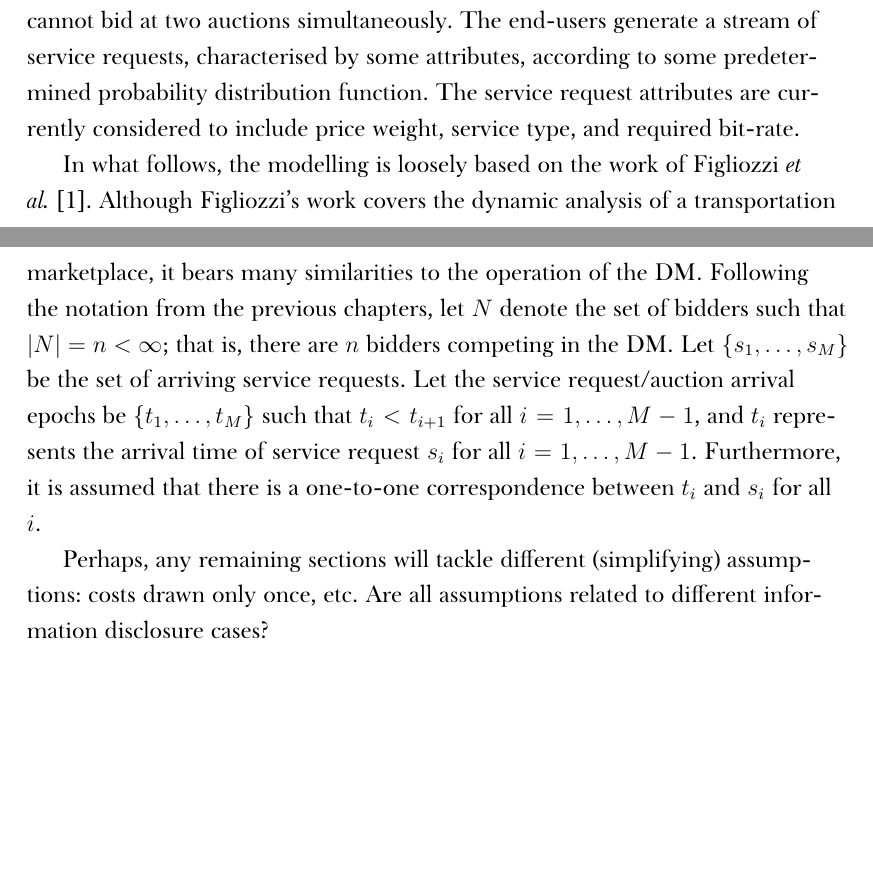
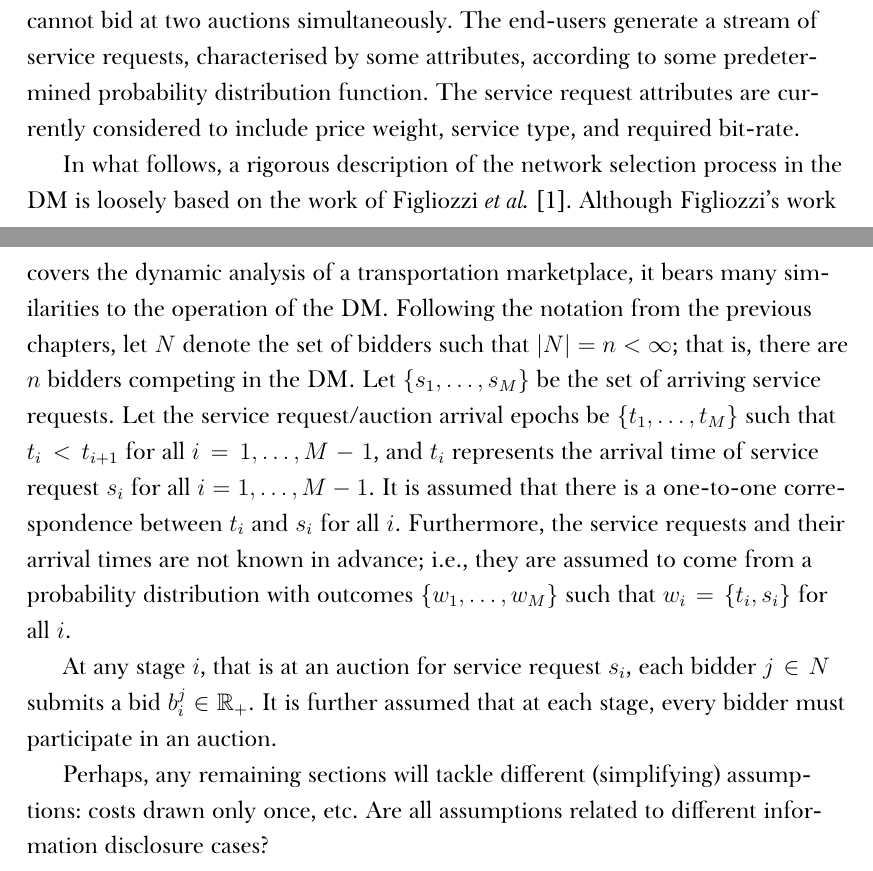
Before and after one commit to kubkon/Thesis, a LaTeX thesis (Thesis.tex, which reads 3/Dynamics-DMP.tex): two parts of pages 5 and 6 of 7, joined at a grey line, cut so that both start at the same text. Compiled offline with XeLaTeX; a missing font is replaced by an installed copy or a similar font.

Commit message:
Continued...

```diff
--- a/3/Dynamics-DMP.tex
+++ b/3/Dynamics-DMP.tex
@@ -11,7 +11,9 @@ On the other hand, it is important to consider the temporal aspect of the select
 
 The conceptual description of the network selection process in the DM is as follows. The end-users post service requests, and the network operators compete over them. The entire exchange is implemented as a procurement first-price sealed-bid (FPA) auction. The auctions operate in real time, and transaction volumes and prices reflect the relative status of supply and demand. In order to simplify the modelling, it is assumed that the probability of two auctions occurring at the same instance of time is zero. Therefore, the network operators cannot bid at two auctions simultaneously. The end-users generate a stream of service requests, characterised by some attributes, according to some predetermined probability distribution function. The service request attributes are currently considered to include price weight, service type, and required bit-rate.
 
-In what follows, the modelling is loosely based on the work of Figliozzi \emph{et al.}~\cite{FigliozziJaillet2008}. Although Figliozzi's work covers the dynamic analysis of a transportation marketplace, it bears many similarities to the operation of the DM. Following the notation from the previous chapters, let $N$ denote the set of bidders such that $|N| = n < \infty$; that is, there are $n$ bidders competing in the DM. Let $\{s_1,\ldots,s_M\}$ be the set of arriving service requests. Let the service request/auction arrival epochs be $\{t_1,\ldots,t_M\}$ such that $t_i < t_{i+1}$ for all $i=1,\ldots,M-1$, and $t_i$ represents the arrival time of service request $s_i$ for all $i=1,\ldots,M-1$. Furthermore, it is assumed that there is a one-to-one correspondence between $t_i$ and $s_i$ for all $i$.
+In what follows, a rigorous description of the network selection process in the DM is loosely based on the work of Figliozzi \emph{et al.}~\cite{FigliozziJaillet2008}. Although Figliozzi's work covers the dynamic analysis of a transportation marketplace, it bears many similarities to the operation of the DM. Following the notation from the previous chapters, let $N$ denote the set of bidders such that $|N| = n < \infty$; that is, there are $n$ bidders competing in the DM. Let $\{s_1,\ldots,s_M\}$ be the set of arriving service requests. Let the service request/auction arrival epochs be $\{t_1,\ldots,t_M\}$ such that $t_i < t_{i+1}$ for all $i=1,\ldots,M-1$, and $t_i$ represents the arrival time of service request $s_i$ for all $i=1,\ldots,M-1$. It is assumed that there is a one-to-one correspondence between $t_i$ and $s_i$ for all $i$. Furthermore, the service requests and their arrival times are not known in advance; i.e., they are assumed to come from a probability distribution with outcomes $\{w_1,\ldots,w_M\}$ such that $w_i = \{t_i, s_i\}$ for all $i$.
+
+At any stage $i$, that is at an auction for service request $s_i$, each bidder $j\in N$ submits a bid $b^j_i\in\mathbb{R}_+$. It is further assumed that at each stage, every bidder must participate in an auction.
 
 Perhaps, any remaining sections will tackle different (simplifying) assumptions: costs drawn only once, etc. Are all assumptions related to different information disclosure cases?
 
```
